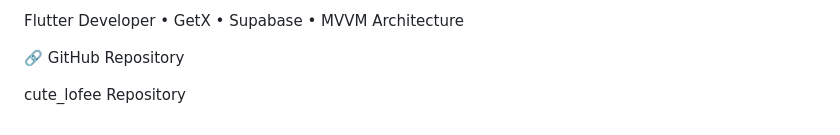
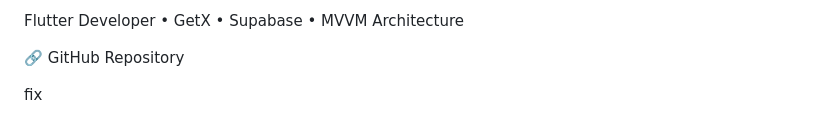
Before and after one commit to nitin4568/cute_lofee, a Markdown page: README.md, the part around the change. Drawn GitHub-style.

```diff
--- a/README.md
+++ b/README.md
@@ -353,4 +353,4 @@ Flutter Developer • GetX • Supabase • MVVM Architecture
 
 🔗 GitHub Repository
 
-cute_lofee Repository
+fix
```
